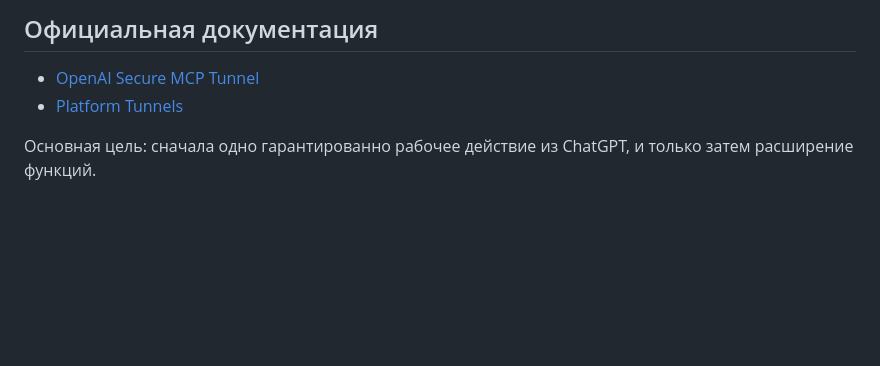
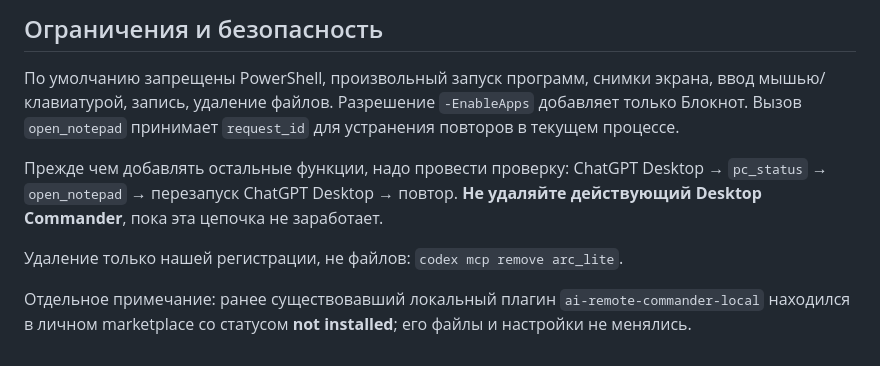
Before and after one commit to DeadSoulf/ARC-Hub, a Markdown page: lite/README_RU.md, the part around one of its changes. GitHub-like rendering; blank space fills up the shorter version.

```diff
--- a/lite/README_RU.md
+++ b/lite/README_RU.md
@@ -54,7 +56,10 @@ powershell -NoProfile -ExecutionPolicy Bypass -File .\start.ps1 -EnableApps
 
-## Официальная документация
+## Ограничения и безопасность
 
-- [OpenAI Secure MCP Tunnel](https://developers.openai.com/api/docs/guides/secure-mcp-tunnels)
-- [Platform Tunnels](https://platform.openai.com/settings/organization/tunnels)
+По умолчанию запрещены PowerShell, произвольный запуск программ, снимки экрана, ввод мышью/клавиатурой, запись, удаление файлов. Разрешение `-EnableApps` добавляет только Блокнот. Вызов `open_notepad` принимает `request_id` для устранения повторов в текущем процессе.
 
-Основная цель: сначала одно гарантированно рабочее действие из ChatGPT, и только затем расширение функций.
+Прежде чем добавлять остальные функции, надо провести проверку: ChatGPT Desktop → `pc_status` → `open_notepad` → перезапуск ChatGPT Desktop → повтор. **Не удаляйте действующий Desktop Commander**, пока эта цепочка не заработает.
+
+Удаление только нашей регистрации, не файлов: `codex mcp remove arc_lite`.
+
+Отдельное примечание: ранее существовавший локальный плагин `ai-remote-commander-local` находился в личном marketplace со статусом **not installed**; его файлы и настройки не менялись.
```
Also changed, not shown: other parts of lite/README_RU.md (+34 -32 lines).
